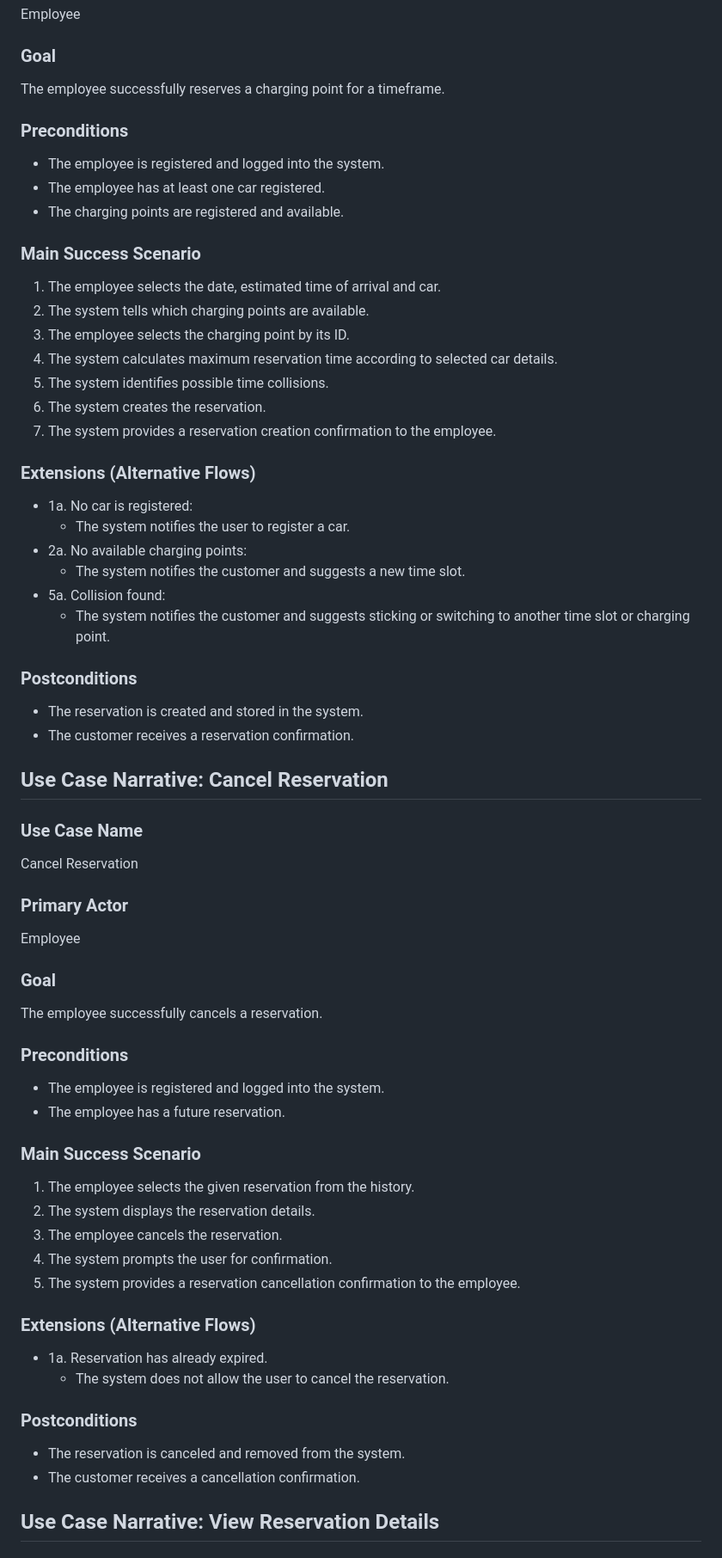
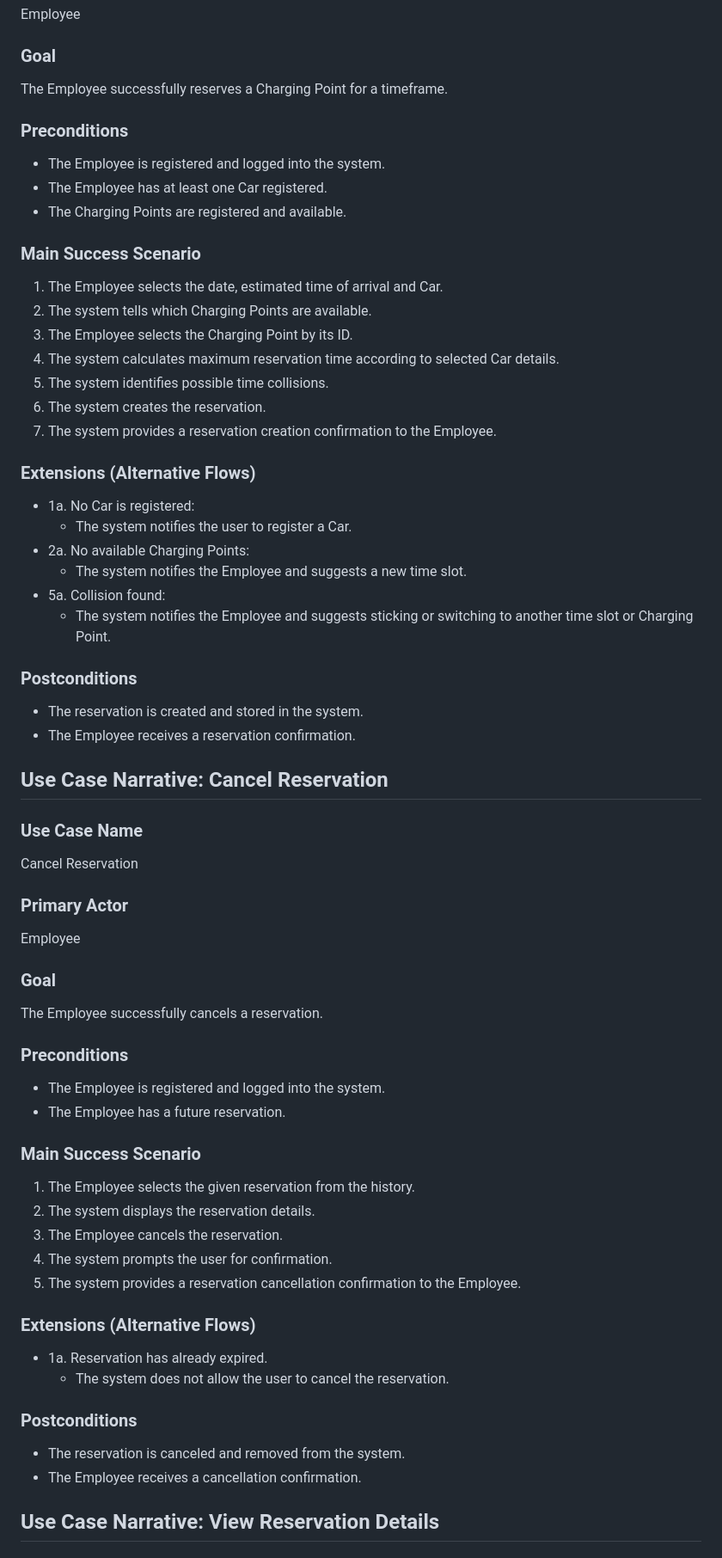
Before and after one commit to longhibeck/car-charging-reservation-system, a Markdown page: docs/system-behavior.md, the part around one of its changes. Shown at 86% size. GitHub-like rendering.

```diff
--- a/docs/system-behavior.md
+++ b/docs/system-behavior.md
@@ -31,33 +31,33 @@ Create Reservation
 Employee
 
 ### Goal
-The employee successfully reserves a charging point for a timeframe.
+The Employee successfully reserves a Charging Point for a timeframe.
 
 ### Preconditions
-- The employee is registered and logged into the system.
-- The employee has at least one car registered.
-- The charging points are registered and available.
+- The Employee is registered and logged into the system.
+- The Employee has at least one Car registered.
+- The Charging Points are registered and available.
 
 ### Main Success Scenario
-1. The employee selects the date, estimated time of arrival and car.
-2. The system tells which charging points are available.
-3. The employee selects the charging point by its ID.
-4. The system calculates maximum reservation time according to selected car details.
+1. The Employee selects the date, estimated time of arrival and Car.
+2. The system tells which Charging Points are available.
+3. The Employee selects the Charging Point by its ID.
+4. The system calculates maximum reservation time according to selected Car details.
 5. The system identifies possible time collisions.
 6. The system creates the reservation.
-7. The system provides a reservation creation confirmation to the employee.
+7. The system provides a reservation creation confirmation to the Employee.
 
 ### Extensions (Alternative Flows)
-- 1a. No car is registered:
-    - The system notifies the user to register a car.
-- 2a. No available charging points:
-    - The system notifies the customer and suggests a new time slot.
+- 1a. No Car is registered:
+    - The system notifies the user to register a Car.
+- 2a. No available Charging Points:
+    - The system notifies the Employee and suggests a new time slot.
 - 5a. Collision found:
-    - The system notifies the customer and suggests sticking or switching to another time slot or charging point.
+    - The system notifies the Employee and suggests sticking or switching to another time slot or Charging Point.
 
 ### Postconditions
 - The reservation is created and stored in the system.
-- The customer receives a reservation confirmation.
+- The Employee receives a reservation confirmation.
 
 ## Use Case Narrative: Cancel Reservation
 
@@ -68,18 +68,18 @@ Cancel Reservation
 Employee
 
 ### Goal
-The employee successfully cancels a reservation.
+The Employee successfully cancels a reservation.
 
 ### Preconditions
-- The employee is registered and logged into the system.
-- The employee has a future reservation.
+- The Employee is registered and logged into the system.
+- The Employee has a future reservation.
 
 ### Main Success Scenario
-1. The employee selects the given reservation from the history.
+1. The Employee selects the given reservation from the history.
 2. The system displays the reservation details.
-3. The employee cancels the reservation.
+3. The Employee cancels the reservation.
 4. The system prompts the user for confirmation.
-5. The system provides a reservation cancellation confirmation to the employee.
+5. The system provides a reservation cancellation confirmation to the Employee.
 
 ### Extensions (Alternative Flows)
 - 1a. Reservation has already expired.
@@ -87,7 +87,7 @@ The employee successfully cancels a reservation.
 
 ### Postconditions
 - The reservation is canceled and removed from the system.
-- The customer receives a cancellation confirmation.
+- The Employee receives a cancellation confirmation.
 
 ## Use Case Narrative: View Reservation Details
 
```
Also changed, not shown: other parts of docs/system-behavior.md (+38 -38 lines).
